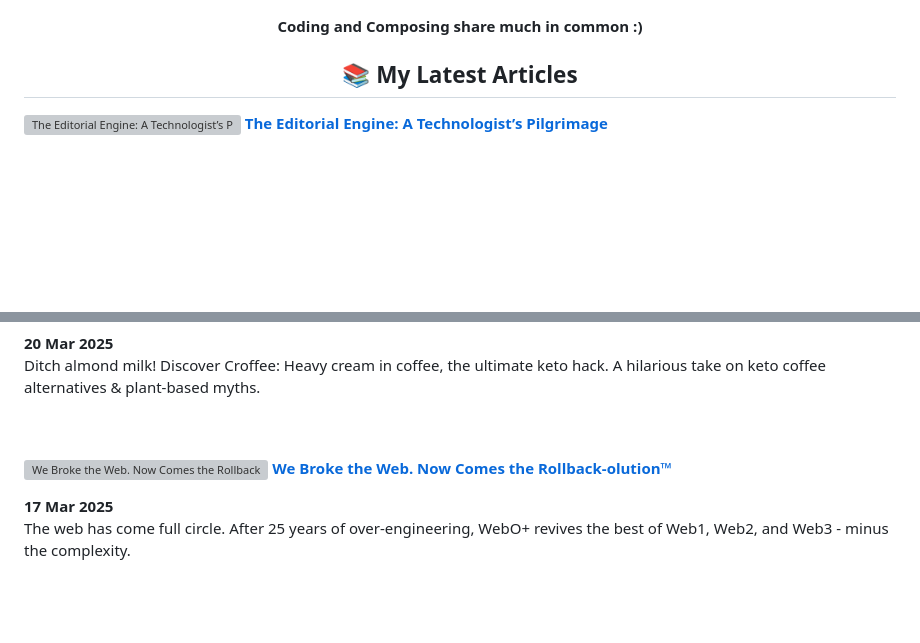
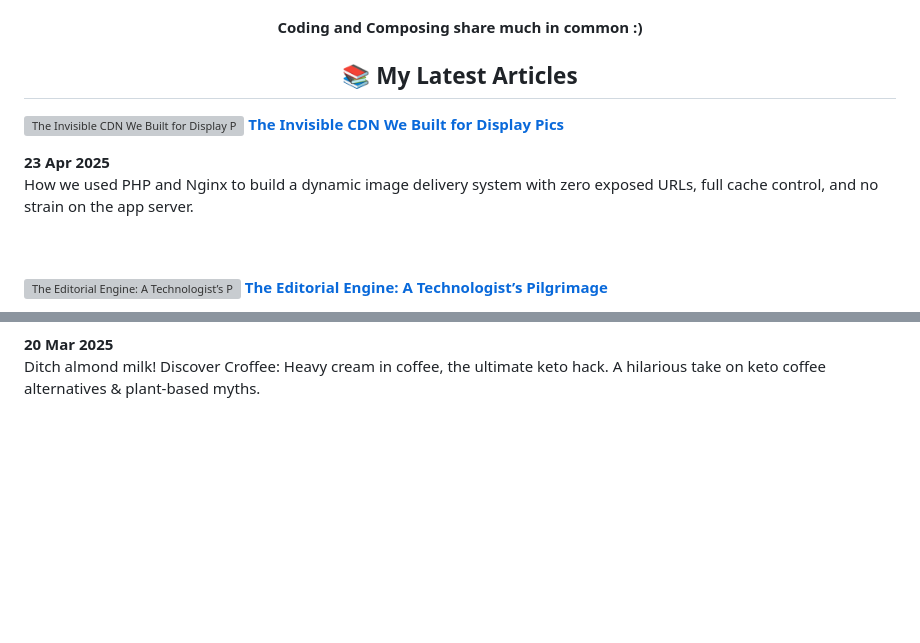
Before and after one commit to pipewrk/pipewrk, a Markdown page: README.md, 2 parts joined by grey strips. Rendered like a GitHub page; blank space fills up the shorter version; grey boxes are pictures that could not be loaded.

Commit message:
📝 Update README with new blog post

```diff
--- a/README.md
+++ b/README.md
@@ -41,6 +41,30 @@
 <!-- My Latest Articles -->
 <h2 align="center">📚 My Latest Articles</h2>
   <!-- ARTICLES:START -->
+  <p align="left">
+    <a
+      href="https://www.geekist.co/the-invisible-cdn-we-built-for-display-pics"
+      title="The Invisible CDN We Built for Display Pics"
+    >
+      <img
+        src=""
+        alt="The Invisible CDN We Built for Display Pics"
+        width="150px"
+        align="right"
+      />
+    </a>
+    <a
+      href="https://www.geekist.co/the-invisible-cdn-we-built-for-display-pics"
+      title="The Invisible CDN We Built for Display Pics"
+    >
+      <strong>The Invisible CDN We Built for Display Pics</strong>
+    </a>
+    <div><strong>23 Apr 2025</strong>
+    <br />
+    How we used PHP and Nginx to build a dynamic image delivery system with zero exposed URLs, full cache control, and no strain on the app server.
+  </p>
+  <br />
+  <br />
   <p align="left">
     <a
       href="https://www.geekist.co/the-editorial-engine-a-technologists-pilgrimage"
@@ -138,30 +162,6 @@
   </p>
   <br />
   <br />
-  <p align="left">
-    <a
-      href="https://www.geekist.co/we-broke-the-web-can-webo-fix-it"
-      title="We Broke the Web. Now Comes the Rollback-olution™"
-    >
-      <img
-        src="https://cdn.hashnode.com/res/hashnode/image/upload/v1742261470579/72ba3739-cecf-4fe6-8c7e-3490420b3885.png"
-        alt="We Broke the Web. Now Comes the Rollback-olution™"
-        width="150px"
-        align="right"
-      />
-    </a>
-    <a
-      href="https://www.geekist.co/we-broke-the-web-can-webo-fix-it"
-      title="We Broke the Web. Now Comes the Rollback-olution™"
-    >
-      <strong>We Broke the Web. Now Comes the Rollback-olution™</strong>
-    </a>
-    <div><strong>17 Mar 2025</strong>
-    <br />
-    The web has come full circle. After 25 years of over-engineering, WebO+ revives the best of Web1, Web2, and Web3 - minus the complexity.
-  </p>
-  <br />
-  <br />
 
 <!-- ARTICLES:END -->
 
```
